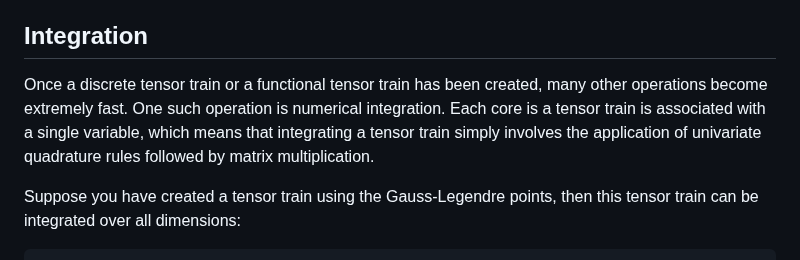
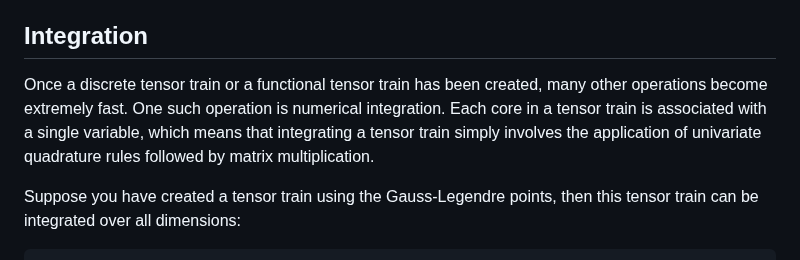
Before and after one commit to RJDennis/TensorTrainTools.jl, a Markdown page: README.md, the part around the change. Drawn GitHub-style.

````diff
--- a/README.md
+++ b/README.md
@@ -146,7 +146,7 @@ The Julia code to create functional tensor trains based on Legendre polynomials
 
 ## Integration
 
-Once a discrete tensor train or a functional tensor train has been created, many other operations become extremely fast.  One such operation is numerical integration.  Each core is a tensor train is associated with a single variable, which means that integrating a tensor train simply involves the application of univariate quadrature rules followed by matrix multiplication.
+Once a discrete tensor train or a functional tensor train has been created, many other operations become extremely fast.  One such operation is numerical integration.  Each core in a tensor train is associated with a single variable, which means that integrating a tensor train simply involves the application of univariate quadrature rules followed by matrix multiplication.
 
 Suppose you have created a tensor train using the Gauss-Legendre points, then this tensor train can be integrated over all dimensions:
 ```julia
````
